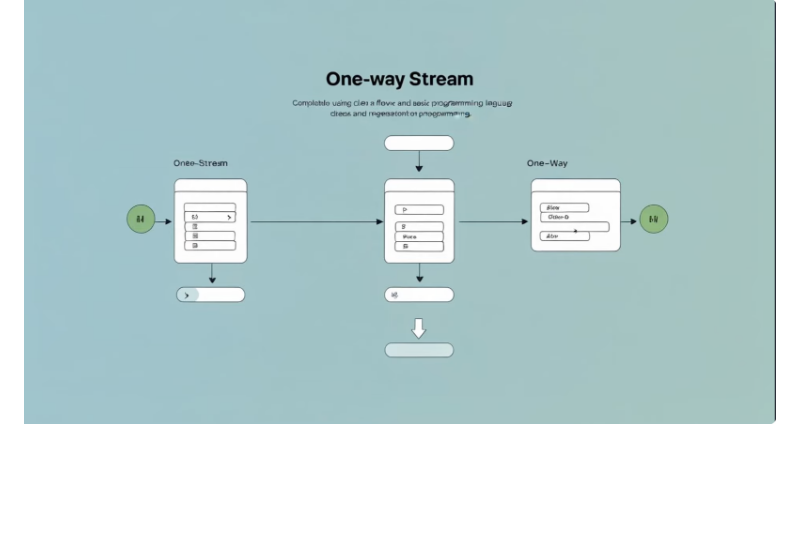
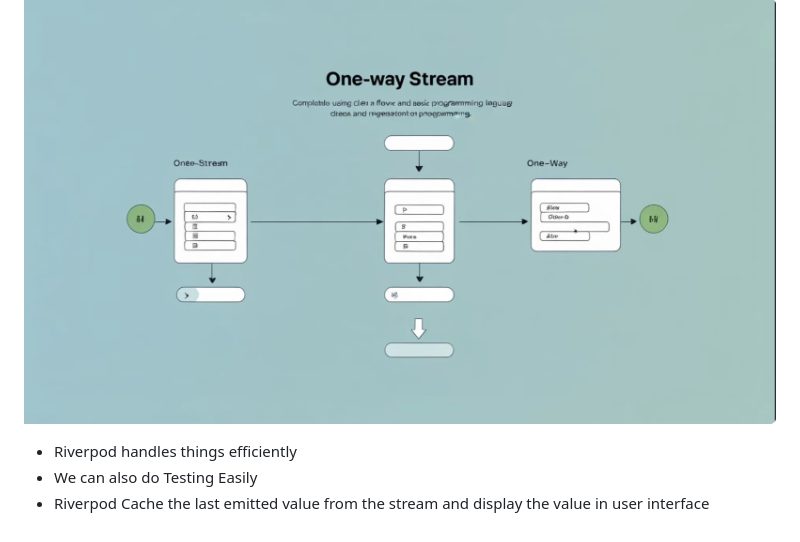
Before and after one commit to Chheang-Tong/riverpod_learnig, a Markdown page: README.md, the part around the change. Drawn GitHub-style; blank space fills up the shorter version.

```diff
--- a/README.md
+++ b/README.md
@@ -31,3 +31,7 @@
 + Everything will be managed Automatically
 # ========= One-way Stream =========
 ![one_way_stream](assets/images/one_way_stream.png)
+
+- Riverpod handles things efficiently
+- We can also do Testing Easily
+- Riverpod Cache the last emitted value from the stream and display the value in user interface
```
Also changed, not shown: note.md (added, +38 -0 lines), assets/note/note01.png (added), assets/note/note02.png (added), assets/note/note03.png (added), assets/note/note04.png (added).
